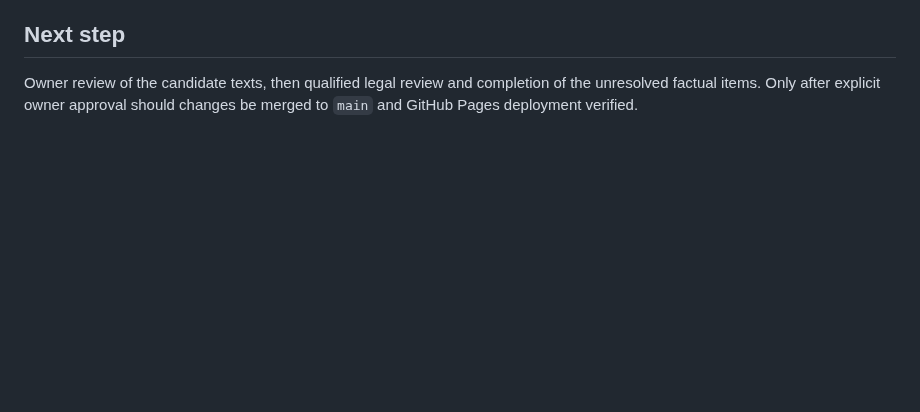
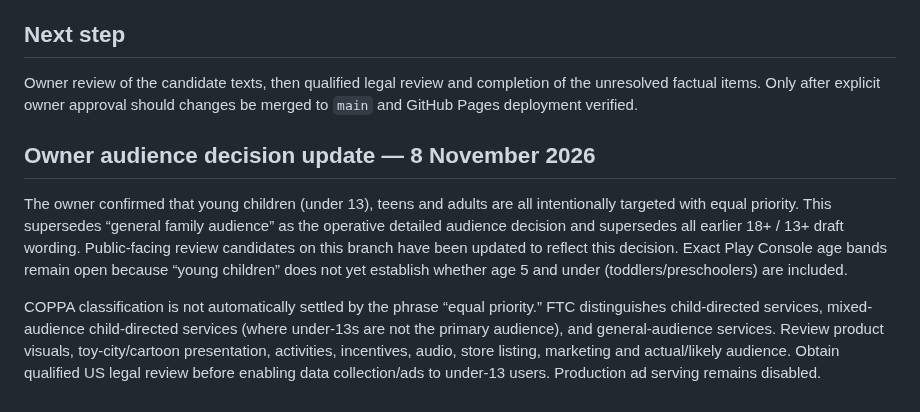
Before and after one commit to DevzaSoft/miniverse-privacy, a Markdown page: REVIEW_STATUS.md, the part around the change. GitHub-like rendering; blank space fills up the shorter version.

Commit message:
Record equal priority child teen adult audience and legal gates

```diff
--- a/REVIEW_STATUS.md
+++ b/REVIEW_STATUS.md
@@ -44,3 +44,9 @@ Owner decision updated on 8 November 2026: the app is intended for a general fam
 
 ## Next step
 Owner review of the candidate texts, then qualified legal review and completion of the unresolved factual items. Only after explicit owner approval should changes be merged to `main` and GitHub Pages deployment verified.
+
+## Owner audience decision update — 8 November 2026
+
+The owner confirmed that young children (under 13), teens and adults are all intentionally targeted with equal priority. This supersedes “general family audience” as the operative detailed audience decision and supersedes all earlier 18+ / 13+ draft wording. Public-facing review candidates on this branch have been updated to reflect this decision. Exact Play Console age bands remain open because “young children” does not yet establish whether age 5 and under (toddlers/preschoolers) are included.
+
+COPPA classification is not automatically settled by the phrase “equal priority.” FTC distinguishes child-directed services, mixed-audience child-directed services (where under-13s are not the primary audience), and general-audience services. Review product visuals, toy-city/cartoon presentation, activities, incentives, audio, store listing, marketing and actual/likely audience. Obtain qualified US legal review before enabling data collection/ads to under-13 users. Production ad serving remains disabled.
```
